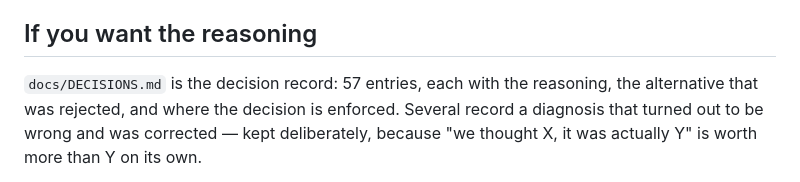
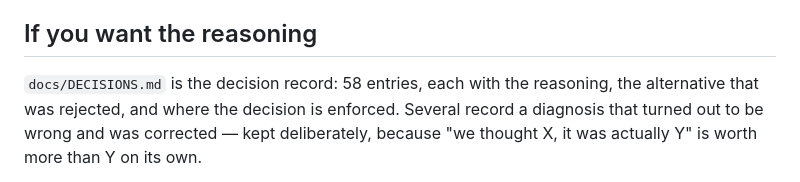
Before and after one commit to roguen/bookly-demo, a Markdown page: READING_GUIDE.md, the part around the change. Rendered like a GitHub page.

```diff
--- a/READING_GUIDE.md
+++ b/READING_GUIDE.md
@@ -124,7 +124,7 @@ want the argument, because none of them can change an outcome.
 
 ## If you want the reasoning
 
-`docs/DECISIONS.md` is the decision record: 57 entries, each with the
+`docs/DECISIONS.md` is the decision record: 58 entries, each with the
 reasoning, the alternative that was rejected, and where the decision is
 enforced. Several record a diagnosis that turned out to be wrong and was
 corrected — kept deliberately, because "we thought X, it was actually Y" is
```
Also changed, not shown: README.md (+1 -1 lines), docs/DECISIONS.md (+50 -0 lines).
